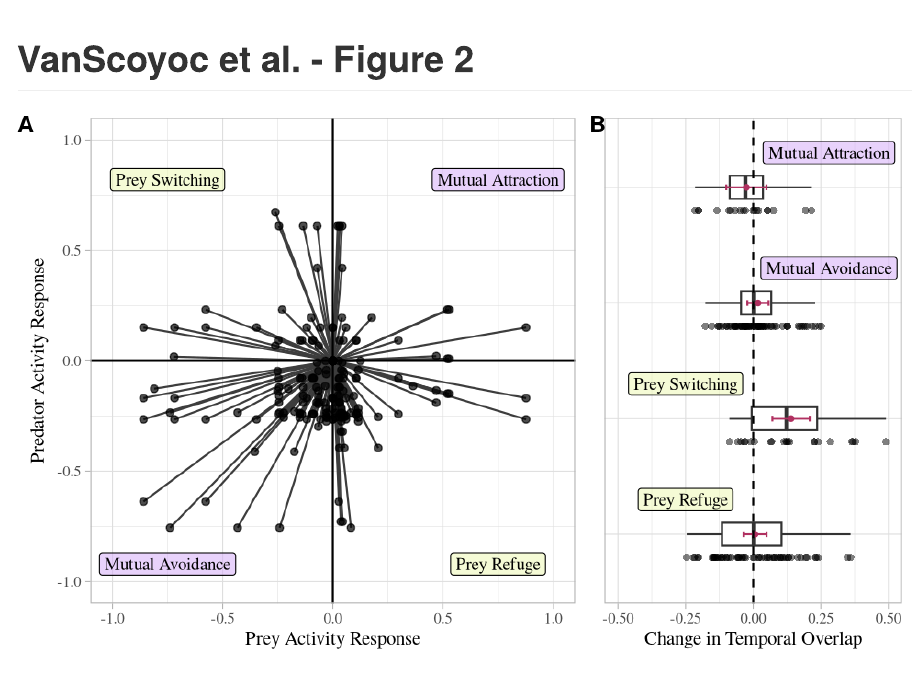
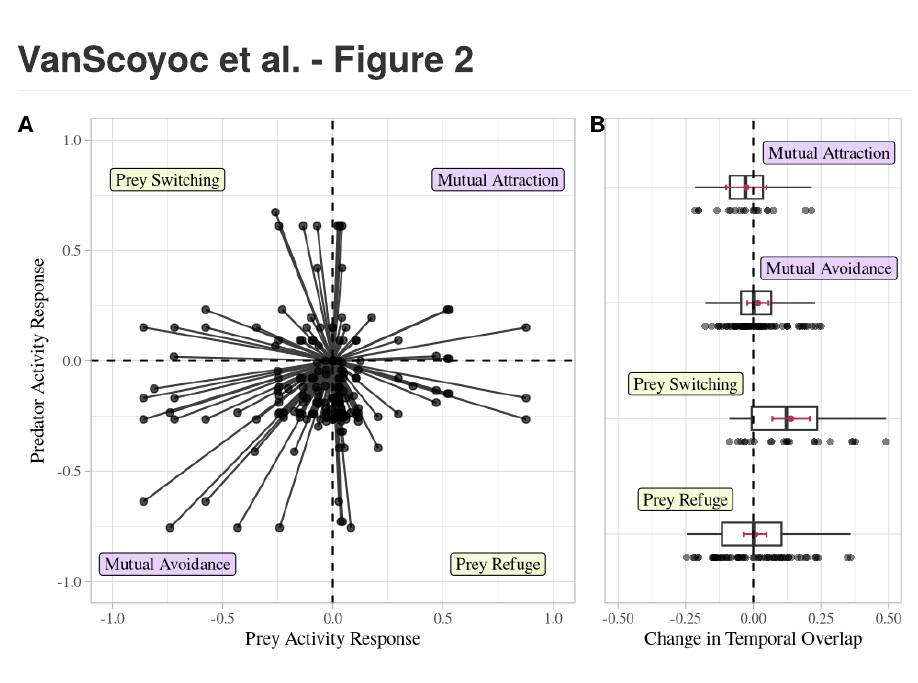
Before and after one commit to avanscoyoc/human-predator-prey-overlap, an R Markdown document (VanScoyoc_et_al_plotting_results.Rmd): the page in a window 1100 px wide, from its top. Rendered offline with R 4.5, knitr and Pandoc, with nearby package versions.

Commit message:
dashed line fig 2.

```diff
--- a/VanScoyoc_et_al_plotting_results.Rmd
+++ b/VanScoyoc_et_al_plotting_results.Rmd
@@ -77,8 +77,8 @@ fig2a <- ggplot() +
             scale_fill_manual(values = c("#EDF7B5","#D6AEF8")) + #fill labels with theme colors
             guides(fill="none", alpha="none") + #remove fill legend
             labs(x = "Prey Activity Response", y = "Predator Activity Response") + #label axes
-            geom_vline(xintercept = 0) + #set x-axis line
-            geom_hline(yintercept = 0) + #set y-axis line
+            geom_vline(xintercept = 0, linetype='dashed') + #set x-axis line
+            geom_hline(yintercept = 0, linetype='dashed') + #set y-axis line
             lims(x=c(-1,1),y=c(-1,1)) + #set axis limits
             coord_fixed() + #fix plot dimensions
             theme_light() + #set theme
```
